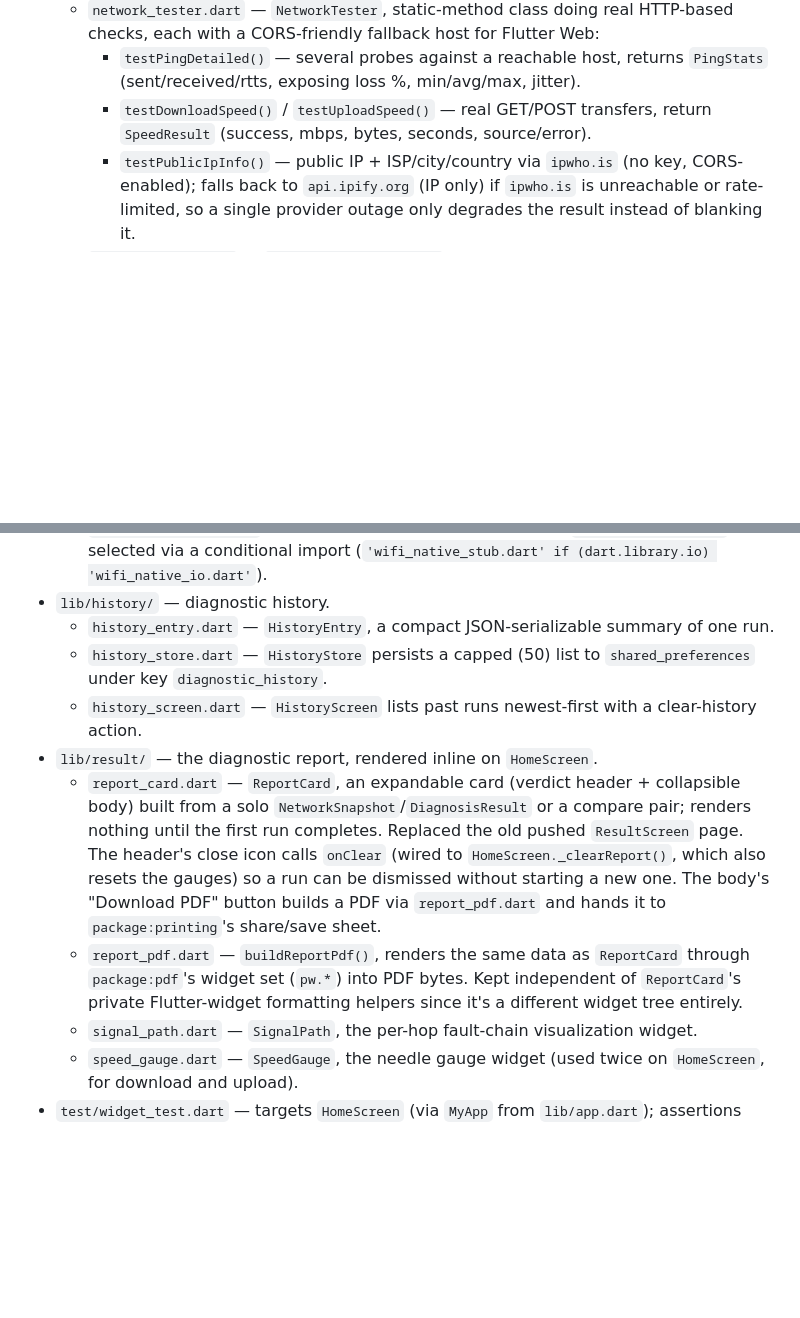
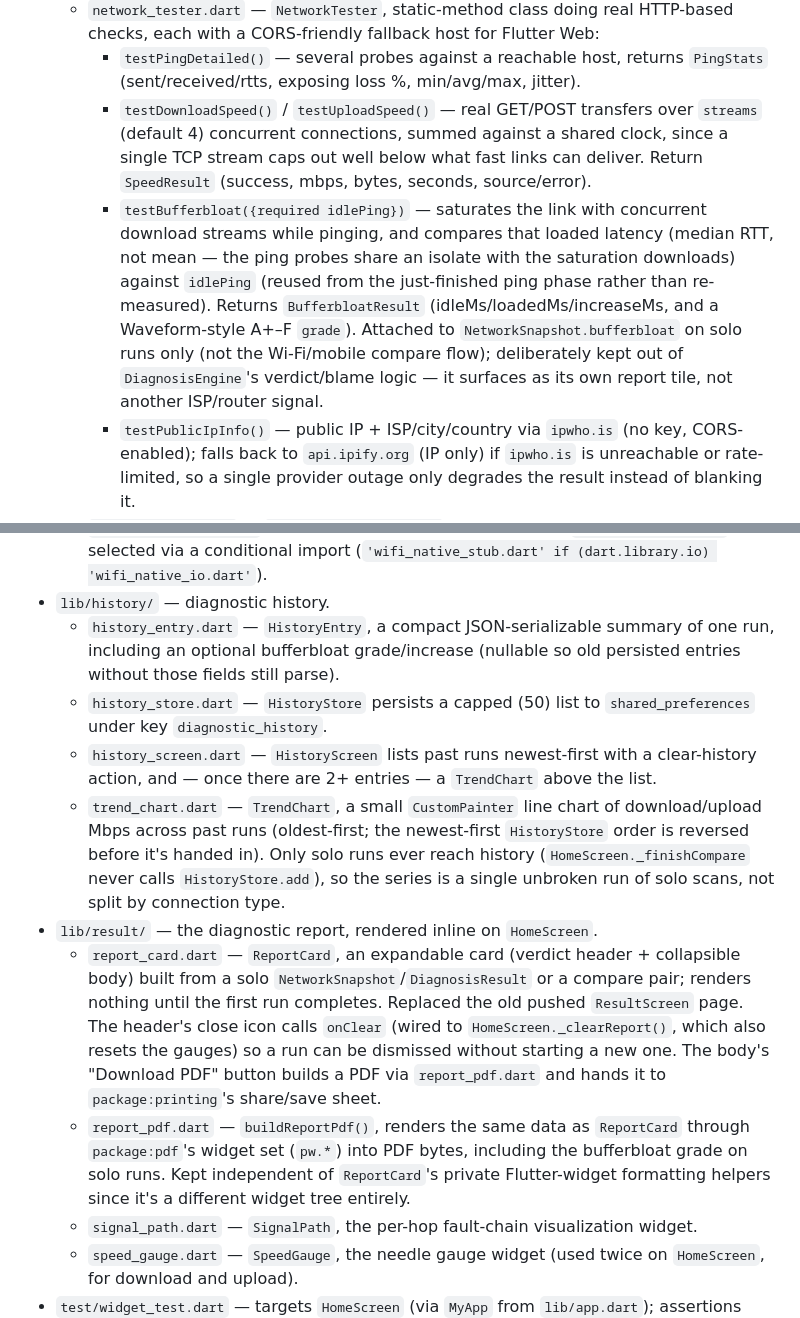
Before and after one commit to talhabsit870-cyber/smart-network-daignostic-app, a Markdown page: CLAUDE.md, 2 parts joined by grey strips. Rendered like a GitHub page; blank space fills up the shorter version.

Commit message:
Document the parallel-stream throughput, bufferbloat check, and trend chart

```diff
--- a/CLAUDE.md
+++ b/CLAUDE.md
@@ -35,8 +35,21 @@ is `com.example.smart_network_diagnostic`.
     - `testPingDetailed()` — several probes against a reachable host,
       returns `PingStats` (sent/received/rtts, exposing loss %, min/avg/max,
       jitter).
-    - `testDownloadSpeed()` / `testUploadSpeed()` — real GET/POST transfers,
-      return `SpeedResult` (success, mbps, bytes, seconds, source/error).
+    - `testDownloadSpeed()` / `testUploadSpeed()` — real GET/POST transfers
+      over `streams` (default 4) concurrent connections, summed against a
+      shared clock, since a single TCP stream caps out well below what fast
+      links can deliver. Return `SpeedResult` (success, mbps, bytes, seconds,
+      source/error).
+    - `testBufferbloat({required idlePing})` — saturates the link with
+      concurrent download streams while pinging, and compares that loaded
+      latency (median RTT, not mean — the ping probes share an isolate with
+      the saturation downloads) against `idlePing` (reused from the
+      just-finished ping phase rather than re-measured). Returns
+      `BufferbloatResult` (idleMs/loadedMs/increaseMs, and a Waveform-style
+      A+–F `grade`). Attached to `NetworkSnapshot.bufferbloat` on solo runs
+      only (not the Wi-Fi/mobile compare flow); deliberately kept out of
+      `DiagnosisEngine`'s verdict/blame logic — it surfaces as its own report
+      tile, not another ISP/router signal.
     - `testPublicIpInfo()` — public IP + ISP/city/country via `ipwho.is`
       (no key, CORS-enabled); falls back to `api.ipify.org` (IP only) if
       `ipwho.is` is unreachable or rate-limited, so a single provider outage
@@ -77,11 +90,19 @@ is `com.example.smart_network_diagnostic`.
     (`'wifi_native_stub.dart' if (dart.library.io) 'wifi_native_io.dart'`).
 - `lib/history/` — diagnostic history.
   - `history_entry.dart` — `HistoryEntry`, a compact JSON-serializable
-    summary of one run.
+    summary of one run, including an optional bufferbloat grade/increase
+    (nullable so old persisted entries without those fields still parse).
   - `history_store.dart` — `HistoryStore` persists a capped (50) list to
     `shared_preferences` under key `diagnostic_history`.
   - `history_screen.dart` — `HistoryScreen` lists past runs newest-first
-    with a clear-history action.
+    with a clear-history action, and — once there are 2+ entries — a
+    `TrendChart` above the list.
+  - `trend_chart.dart` — `TrendChart`, a small `CustomPainter` line chart of
+    download/upload Mbps across past runs (oldest-first; the newest-first
+    `HistoryStore` order is reversed before it's handed in). Only solo runs
+    ever reach history (`HomeScreen._finishCompare` never calls
+    `HistoryStore.add`), so the series is a single unbroken run of solo
+    scans, not split by connection type.
 - `lib/result/` — the diagnostic report, rendered inline on `HomeScreen`.
   - `report_card.dart` — `ReportCard`, an expandable card (verdict header +
     collapsible body) built from a solo `NetworkSnapshot`/`DiagnosisResult`
@@ -92,9 +113,10 @@ is `com.example.smart_network_diagnostic`.
     body's "Download PDF" button builds a PDF via `report_pdf.dart` and
     hands it to `package:printing`'s share/save sheet.
   - `report_pdf.dart` — `buildReportPdf()`, renders the same data as
-    `ReportCard` through `package:pdf`'s widget set (`pw.*`) into PDF bytes.
-    Kept independent of `ReportCard`'s private Flutter-widget formatting
-    helpers since it's a different widget tree entirely.
+    `ReportCard` through `package:pdf`'s widget set (`pw.*`) into PDF bytes,
+    including the bufferbloat grade on solo runs. Kept independent of
+    `ReportCard`'s private Flutter-widget formatting helpers since it's a
+    different widget tree entirely.
   - `signal_path.dart` — `SignalPath`, the per-hop fault-chain
     visualization widget.
   - `speed_gauge.dart` — `SpeedGauge`, the needle gauge widget (used twice
```
